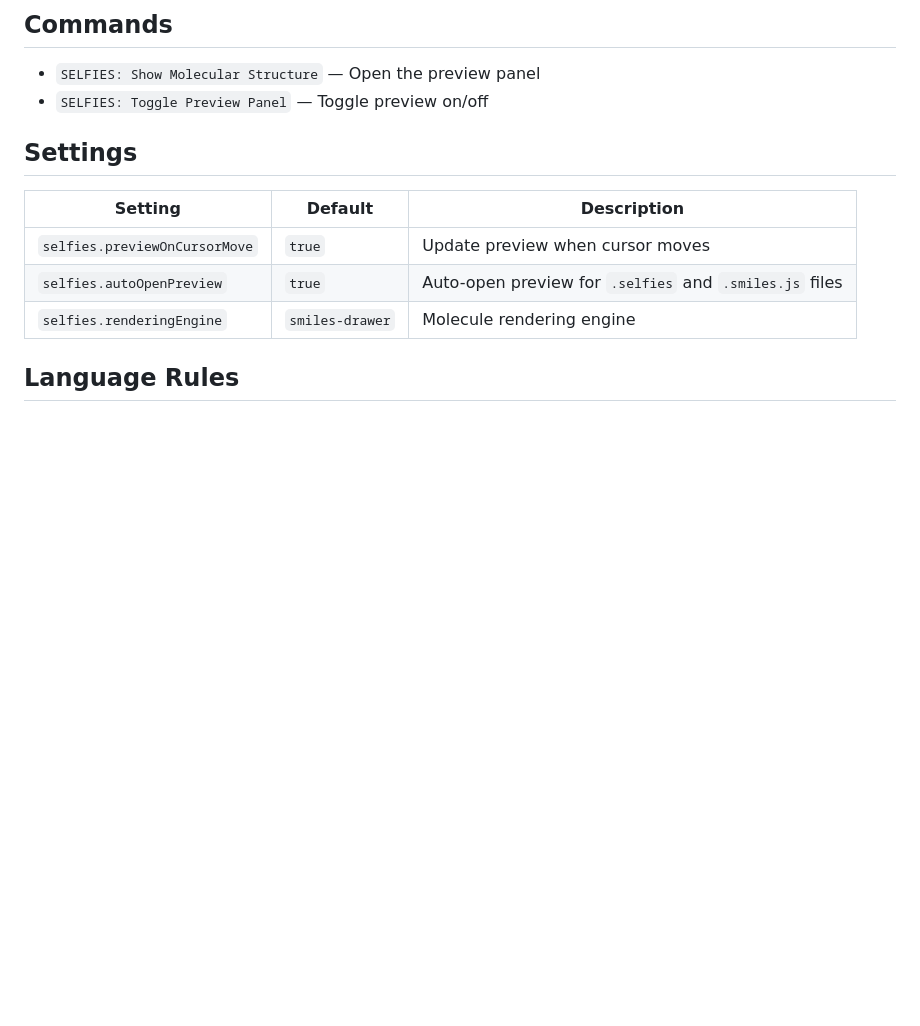
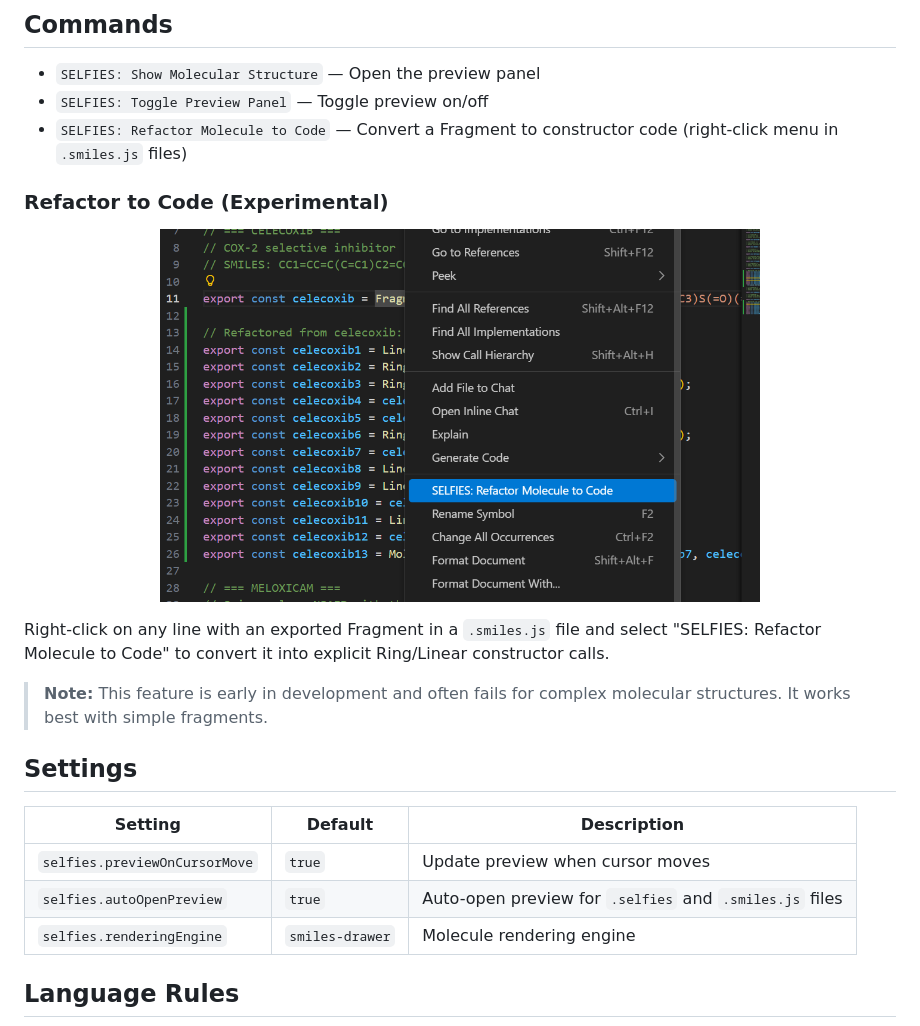
Before and after one commit to Ghost---Shadow/selfies-vscode, a Markdown page: README.md, the part around the change. GitHub-like rendering; pictures changed too: refactor-to-code.png (added); blank space fills up the shorter version.

Commit message:
Refactor molecule feature

```diff
--- a/README.md
+++ b/README.md
@@ -132,6 +132,17 @@ import { benzene, methyl } from 'smiles-js/common';
 
 - `SELFIES: Show Molecular Structure` — Open the preview panel
 - `SELFIES: Toggle Preview Panel` — Toggle preview on/off
+- `SELFIES: Refactor Molecule to Code` — Convert a Fragment to constructor code (right-click menu in `.smiles.js` files)
+
+### Refactor to Code (Experimental)
+
+<p align="center">
+  <img src="https://raw.githubusercontent.com/Ghost---Shadow/selfies-vscode/main/refactor-to-code.png" alt="Refactor to Code" width="600"/>
+</p>
+
+Right-click on any line with an exported Fragment in a `.smiles.js` file and select "SELFIES: Refactor Molecule to Code" to convert it into explicit Ring/Linear constructor calls.
+
+> **Note:** This feature is early in development and often fails for complex molecular structures. It works best with simple fragments.
 
 ## Settings
 
```
Also changed, not shown: 3 other files.
